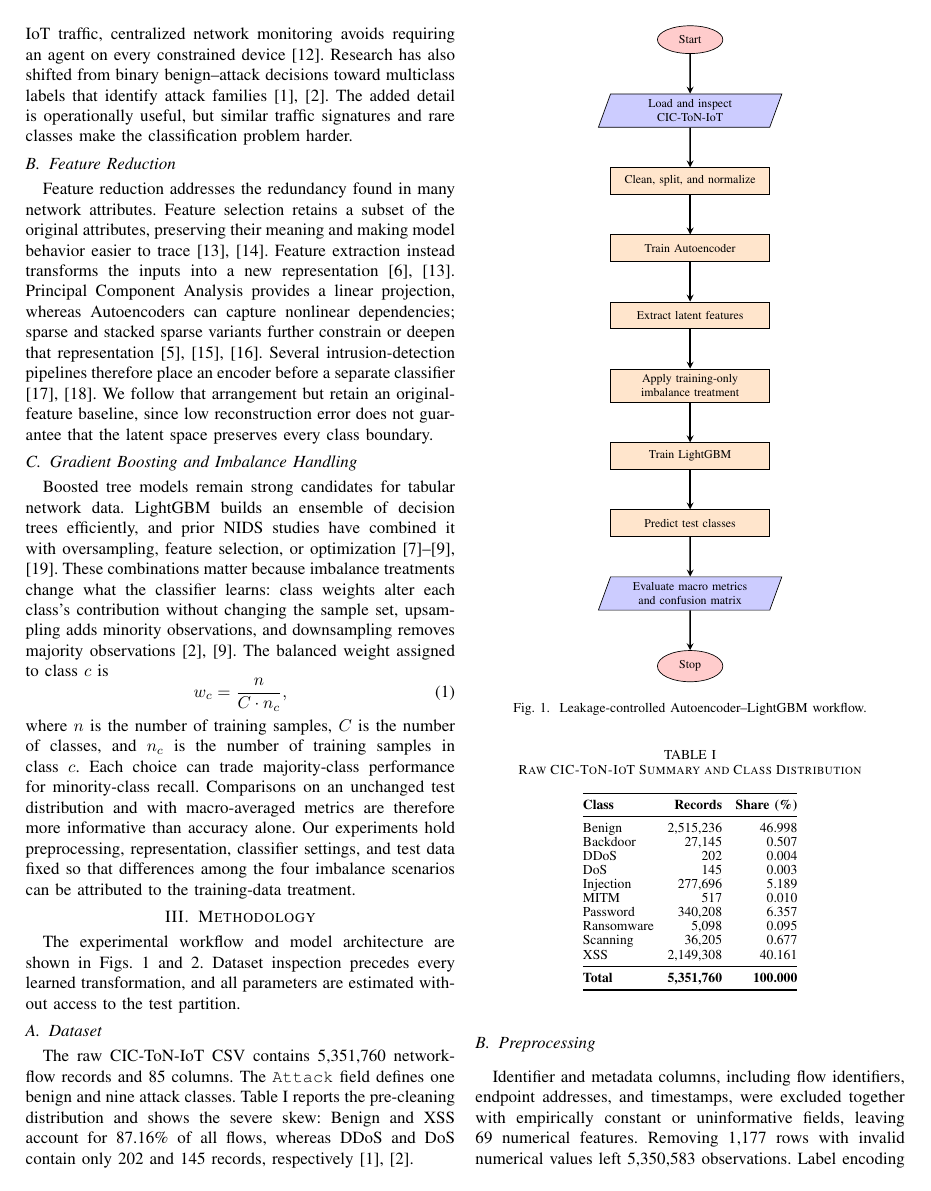
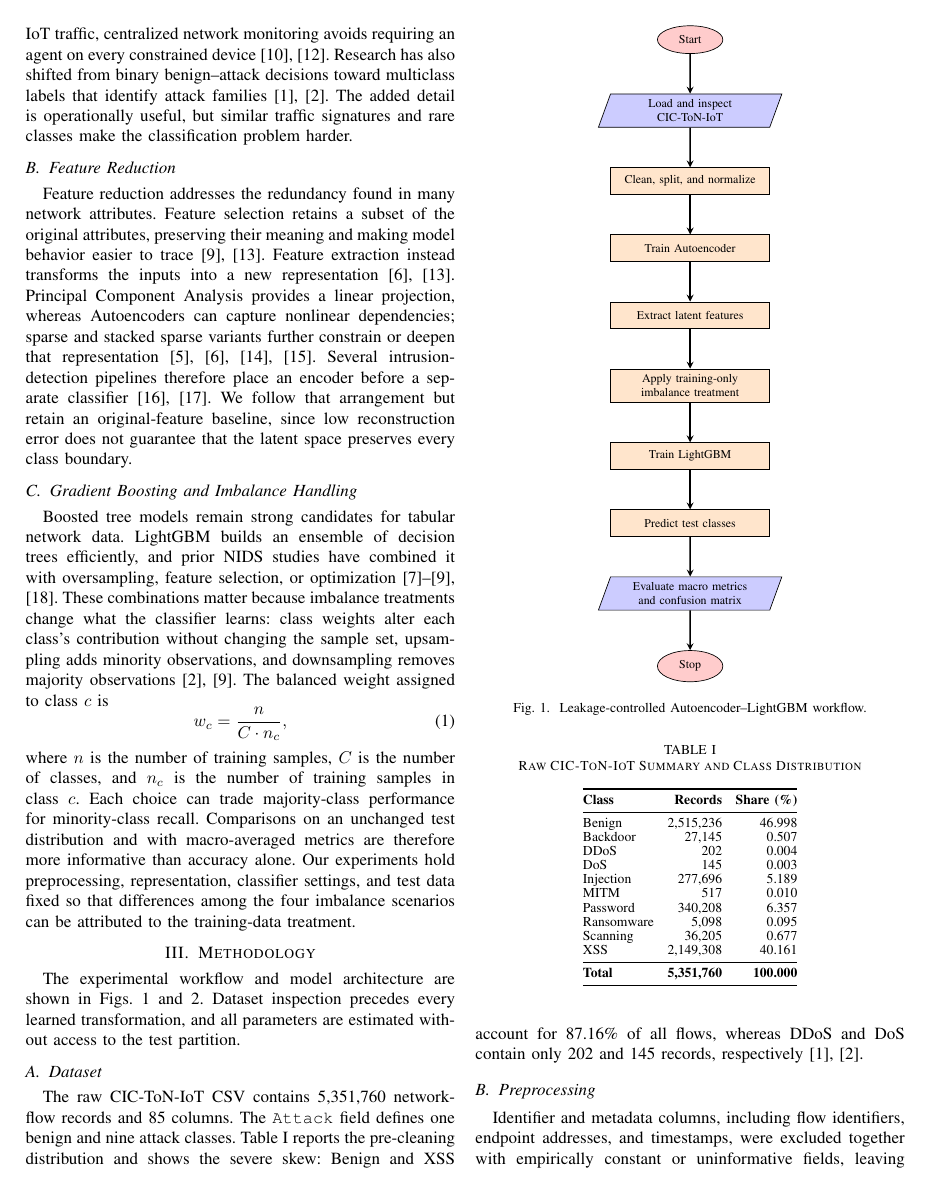
Before and after one commit to davuchrys/Multiclass-Intrusion-Detection-System, a LaTeX paper (IEEE-conference-template-062824/IEEE-conference-template-062824.tex): page 2 of 5. Compiled offline with pdfLaTeX; a missing font is replaced by an installed copy or a similar font; a LaTeX package or settings file that is missing is left out.

Commit message:
docs: align citations with proposal sources

```diff
--- a/IEEE-conference-template-062824/IEEE-conference-template-062824.tex
+++ b/IEEE-conference-template-062824/IEEE-conference-template-062824.tex
@@ -87,10 +87,10 @@ We make three contributions. First, we implement an end-to-end multiclass NIDS p
 
 \section{Related Work}
 \subsection{Detection Paradigms}
-Intrusion detection can be organized by what is monitored and how attacks are recognized. Host-based systems inspect activity on individual machines, whereas NIDS analyzes traffic flowing between devices. Signature-based detectors match known patterns and work well when attack definitions already exist; anomaly-based detectors instead flag deviations from learned normal behavior and can expose previously unseen attacks, usually at the cost of more false alarms \cite{Rahman2025,Alfahaid2025}. For IoT traffic, centralized network monitoring avoids requiring an agent on every constrained device \cite{Hassan2025IoMT}. Research has also shifted from binary benign--attack decisions toward multiclass labels that identify attack families \cite{Sarhan2022,Ma2025FSLLM}. The added detail is operationally useful, but similar traffic signatures and rare classes make the classification problem harder.
+Intrusion detection can be organized by what is monitored and how attacks are recognized. Host-based systems inspect activity on individual machines, whereas NIDS analyzes traffic flowing between devices. Signature-based detectors match known patterns and work well when attack definitions already exist; anomaly-based detectors instead flag deviations from learned normal behavior and can expose previously unseen attacks, usually at the cost of more false alarms \cite{Rahman2025,Achbarou2026}. For IoT traffic, centralized network monitoring avoids requiring an agent on every constrained device \cite{Rahman2025,Hassan2025IoMT}. Research has also shifted from binary benign--attack decisions toward multiclass labels that identify attack families \cite{Sarhan2022,Ma2025FSLLM}. The added detail is operationally useful, but similar traffic signatures and rare classes make the classification problem harder.
 
 \subsection{Feature Reduction}
-Feature reduction addresses the redundancy found in many network attributes. Feature selection retains a subset of the original attributes, preserving their meaning and making model behavior easier to trace \cite{Li2024FSvsFE,Achbarou2026}. Feature extraction instead transforms the inputs into a new representation \cite{Li2024FSvsFE,Li2024FeatureReduction}. Principal Component Analysis provides a linear projection, whereas Autoencoders can capture nonlinear dependencies; sparse and stacked sparse variants further constrain or deepen that representation \cite{Yao2023,Xiao2024,Zhang2023SIGMOD}. Several intrusion-detection pipelines therefore place an encoder before a separate classifier \cite{HariVinayak2025,Ayad2025}. We follow that arrangement but retain an original-feature baseline, since low reconstruction error does not guarantee that the latent space preserves every class boundary.
+Feature reduction addresses the redundancy found in many network attributes. Feature selection retains a subset of the original attributes, preserving their meaning and making model behavior easier to trace \cite{Li2024FSvsFE,Wakili2025}. Feature extraction instead transforms the inputs into a new representation \cite{Li2024FSvsFE,Li2024FeatureReduction}. Principal Component Analysis provides a linear projection, whereas Autoencoders can capture nonlinear dependencies; sparse and stacked sparse variants further constrain or deepen that representation \cite{Li2024FeatureReduction,Yao2023,Xiao2024,Zhang2023SIGMOD}. Several intrusion-detection pipelines therefore place an encoder before a separate classifier \cite{HariVinayak2025,Ayad2025}. We follow that arrangement but retain an original-feature baseline, since low reconstruction error does not guarantee that the latent space preserves every class boundary.
 
 \subsection{Gradient Boosting and Imbalance Handling}
 Boosted tree models remain strong candidates for tabular network data. LightGBM builds an ensemble of decision trees efficiently, and prior NIDS studies have combined it with oversampling, feature selection, or optimization \cite{Liu2021LightGBM,Munawar2025,Wakili2025,Kouassi2025}. These combinations matter because imbalance treatments change what the classifier learns: class weights alter each class's contribution without changing the sample set, upsampling adds minority observations, and downsampling removes majority observations \cite{Ma2025FSLLM,Wakili2025}. The balanced weight assigned to class $c$ is
```
Also changed, not shown: IEEE-conference-template-062824/IEEE-conference-template-062824.tex (2 more changed lines).
